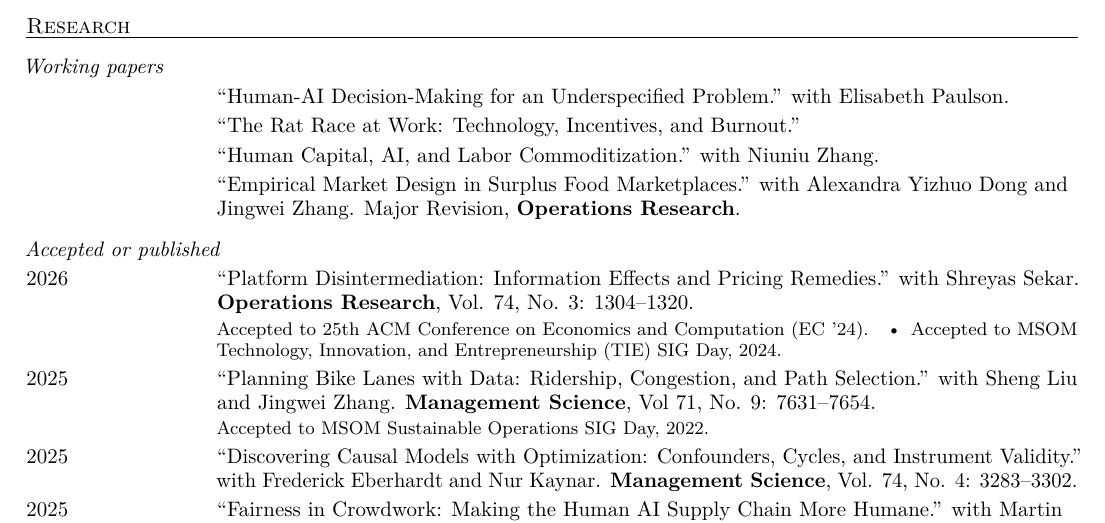
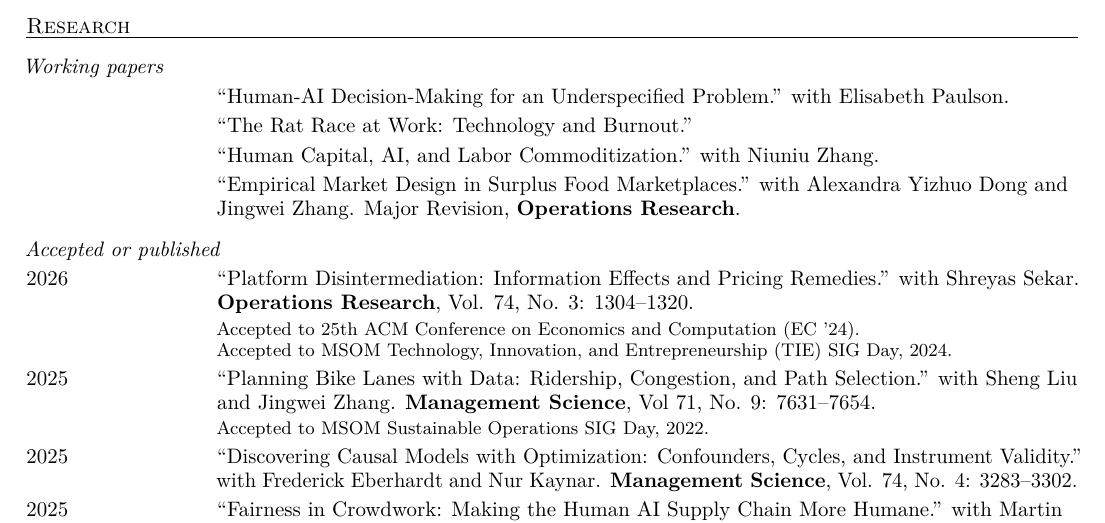
Before and after one commit to asidd0/home, a LaTeX CV (cv.tex): part of page 1 of 4, cut so that both start at the same text. Compiled offline with pdfLaTeX.

Commit message:
Update CV paper title and conference acceptance formatting

```diff
--- a/cv.tex
+++ b/cv.tex
@@ -65,7 +65,7 @@
 \cvpaper{}{``Human-AI Decision-Making for an Underspecified Problem.'' with Elisabeth Paulson.}
 \vspace{1pt}
 
-\cvpaper{}{``The Rat Race at Work: Technology, Incentives, and Burnout.''}
+\cvpaper{}{``The Rat Race at Work: Technology and Burnout.''}
 \vspace{1pt}
 
 \cvpaper{}{``Human Capital, AI, and Labor Commoditization.'' with Niuniu Zhang.}
@@ -77,7 +77,8 @@
 \cvsubsection{Accepted or published}
 
 \cvpaper{2026}{``Platform Disintermediation: Information Effects and Pricing Remedies.'' with Shreyas Sekar. \textbf{Operations Research}, Vol. 74, No. 3: 1304--1320.}
-\cvnotes{Accepted to 25th ACM Conference on Economics and Computation (EC '24). \enspace\textbullet\enspace Accepted to MSOM Technology, Innovation, and Entrepreneurship (TIE) SIG Day, 2024.}
+\cvnotes{Accepted to 25th ACM Conference on Economics and Computation (EC '24).\par
+\noindent Accepted to MSOM Technology, Innovation, and Entrepreneurship (TIE) SIG Day, 2024.}
 \vspace{1pt}
 
 \cvpaper{2025}{``Planning Bike Lanes with Data: Ridership, Congestion, and Path Selection.'' with Sheng Liu and Jingwei Zhang. \textbf{Management Science}, Vol 71, No. 9: 7631--7654.}
```
Also changed, not shown: cv.pdf, pdfs/cv.pdf.
